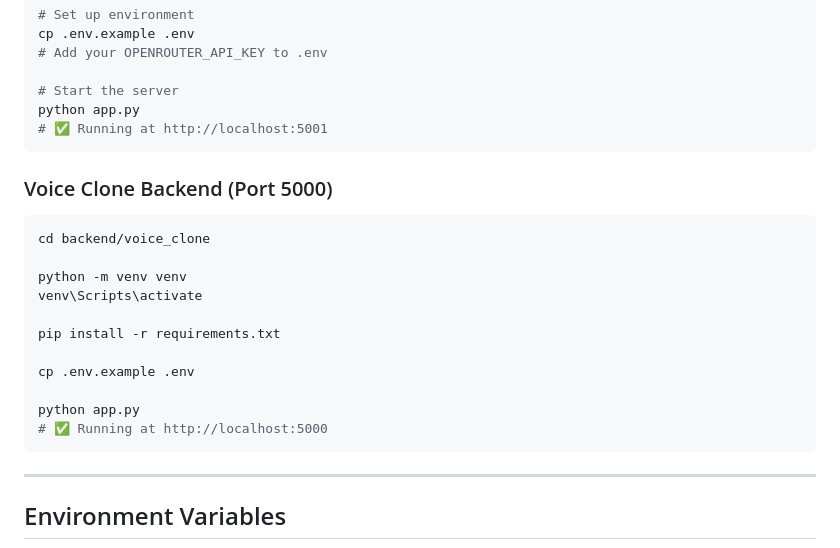
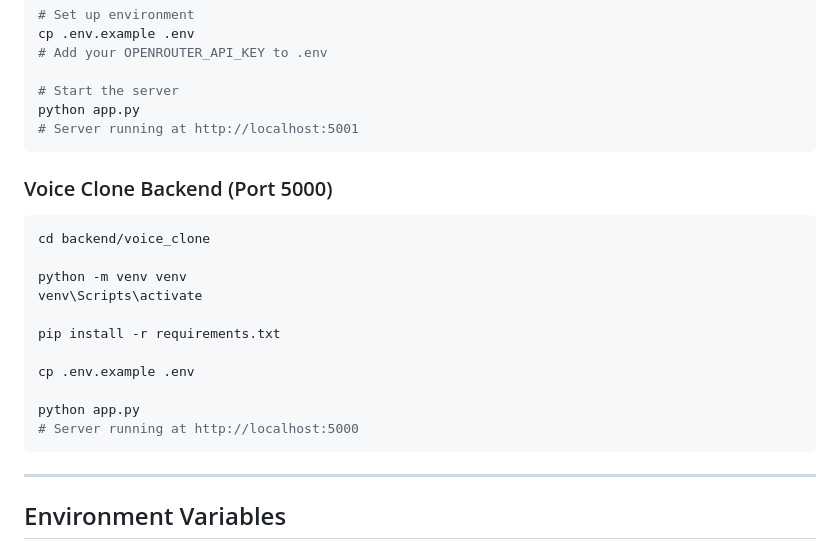
Before and after one commit to TahaUser5/voca-twin, a Markdown page: README.md, the part around the change. Drawn GitHub-style.

Commit message:
style: remove emojis from code block comments in README

````diff
--- a/README.md
+++ b/README.md
@@ -284,7 +284,7 @@ cp .env.example .env
 
 # Start the server
 python app.py
-# ✅ Running at http://localhost:5001
+# Server running at http://localhost:5001
 ```
 
 ### Voice Clone Backend (Port 5000)
@@ -300,7 +300,7 @@ pip install -r requirements.txt
 cp .env.example .env
 
 python app.py
-# ✅ Running at http://localhost:5000
+# Server running at http://localhost:5000
 ```
 
 ---
````
